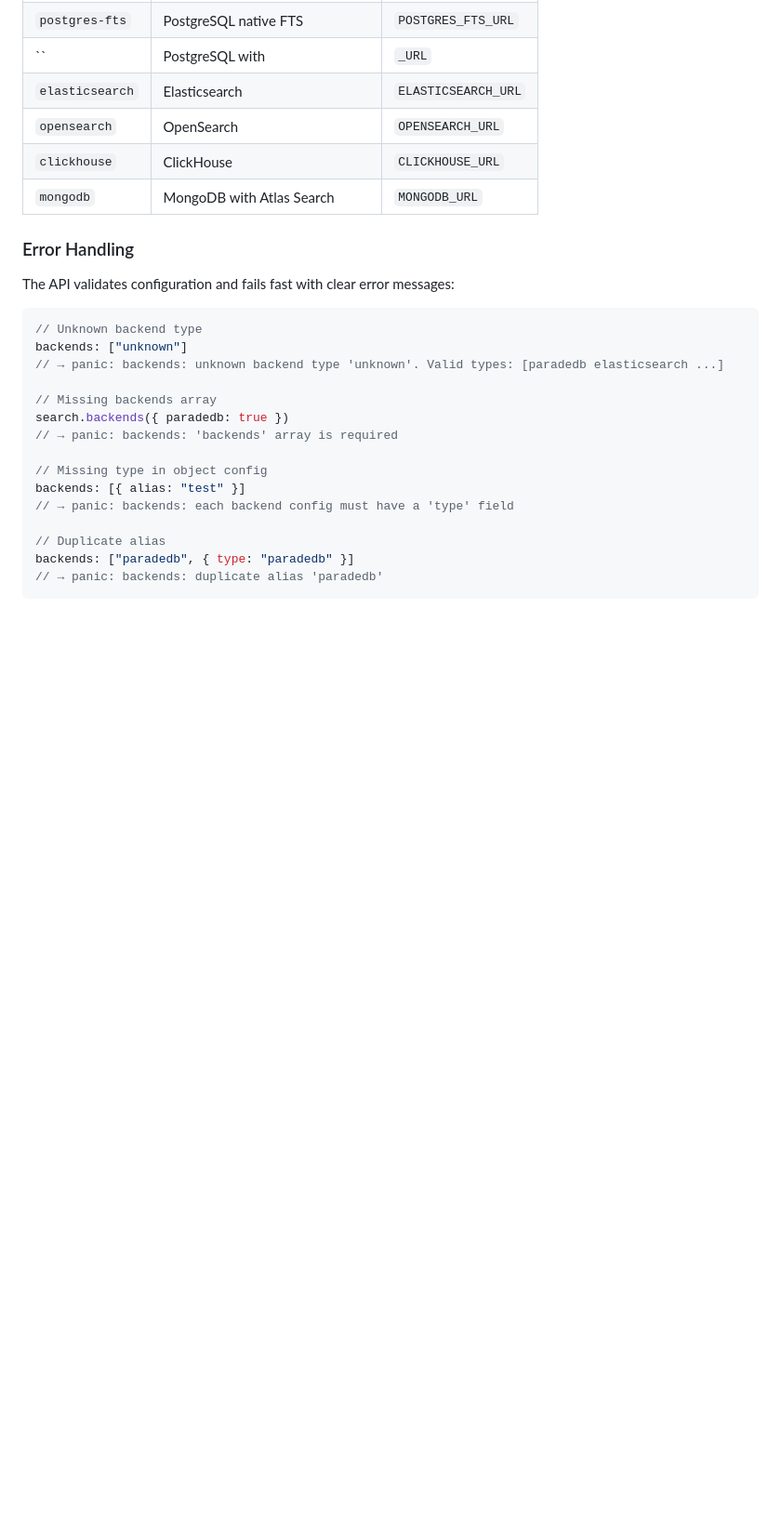
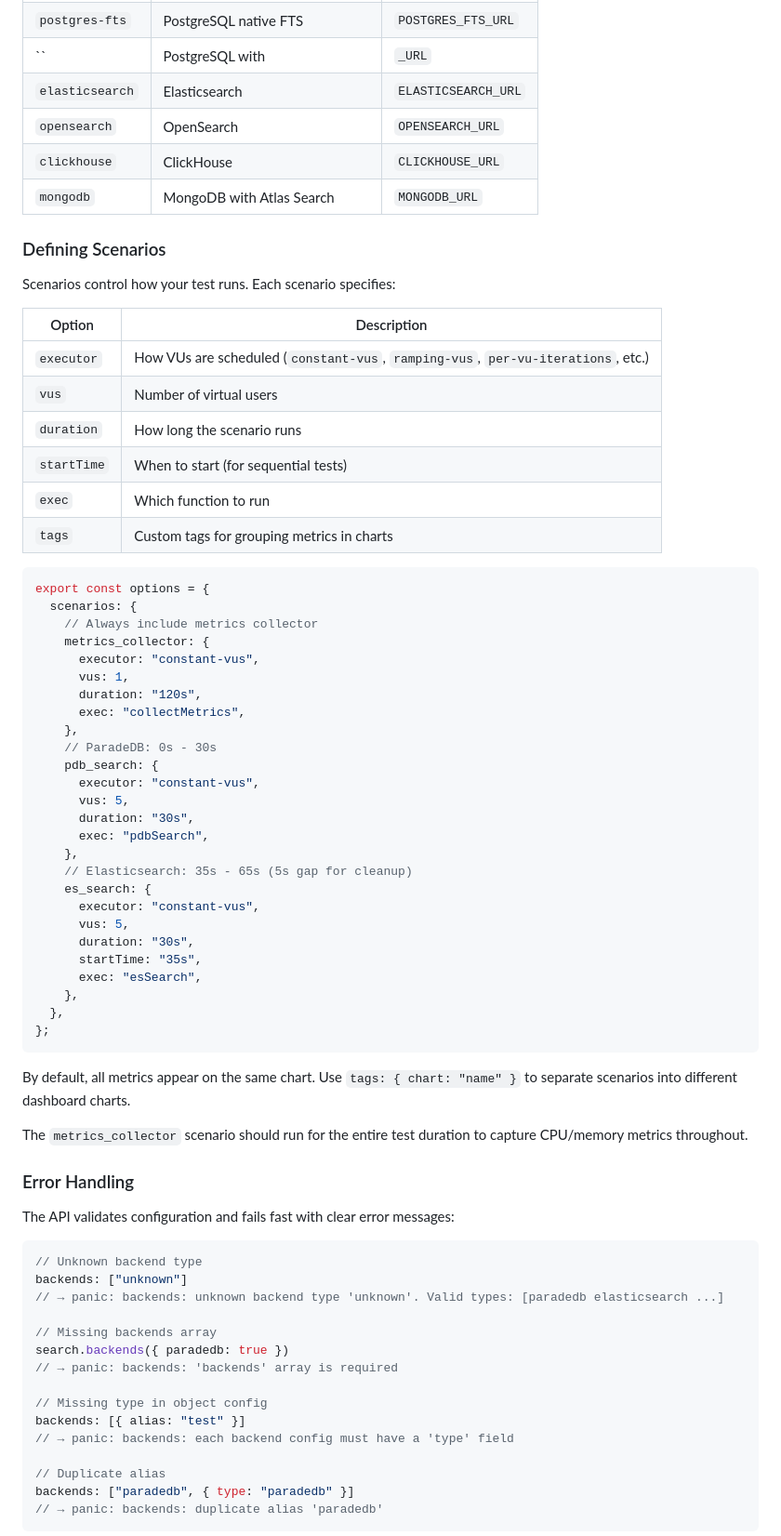
Before and after one commit to paradedb/benchmarker, a Markdown page: README.md, the part around one of its changes. Shown at 93% size. Drawn GitHub-style; blank space fills up the shorter version.

````diff
--- a/README.md
+++ b/README.md
@@ -137,6 +154,52 @@ Each backend in the array can be:
 | `opensearch`    | OpenSearch                         | `OPENSEARCH_URL`      |
 | `clickhouse`    | ClickHouse                         | `CLICKHOUSE_URL`      |
 | `mongodb`       | MongoDB with Atlas Search          | `MONGODB_URL`         |
+
+### Defining Scenarios
+
+Scenarios control how your test runs. Each scenario specifies:
+
+| Option     | Description                                      |
+| ---------- | ------------------------------------------------ |
+| `executor` | How VUs are scheduled (`constant-vus`, `ramping-vus`, `per-vu-iterations`, etc.) |
+| `vus`      | Number of virtual users                          |
+| `duration` | How long the scenario runs                       |
+| `startTime`| When to start (for sequential tests)             |
+| `exec`     | Which function to run                            |
+| `tags`     | Custom tags for grouping metrics in charts       |
+
+```javascript
+export const options = {
+  scenarios: {
+    // Always include metrics collector
+    metrics_collector: {
+      executor: "constant-vus",
+      vus: 1,
+      duration: "120s",
+      exec: "collectMetrics",
+    },
+    // ParadeDB: 0s - 30s
+    pdb_search: {
+      executor: "constant-vus",
+      vus: 5,
+      duration: "30s",
+      exec: "pdbSearch",
+    },
+    // Elasticsearch: 35s - 65s (5s gap for cleanup)
+    es_search: {
+      executor: "constant-vus",
+      vus: 5,
+      duration: "30s",
+      startTime: "35s",
+      exec: "esSearch",
+    },
+  },
+};
+```
+
+By default, all metrics appear on the same chart. Use `tags: { chart: "name" }` to separate scenarios into different dashboard charts.
+
+The `metrics_collector` scenario should run for the entire test duration to capture CPU/memory metrics throughout.
 
 ### Error Handling
 
````
Also changed, not shown: other parts of README.md (+94 -46 lines).
